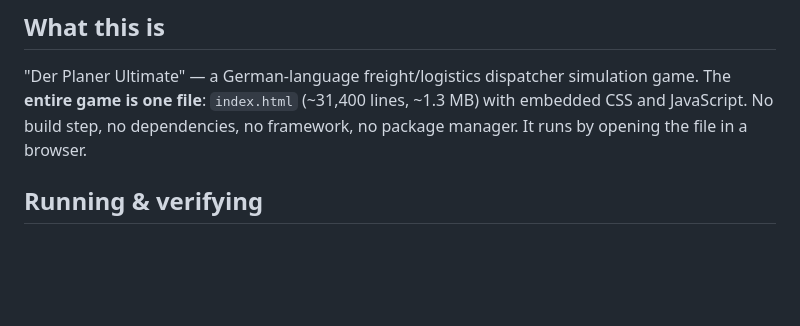
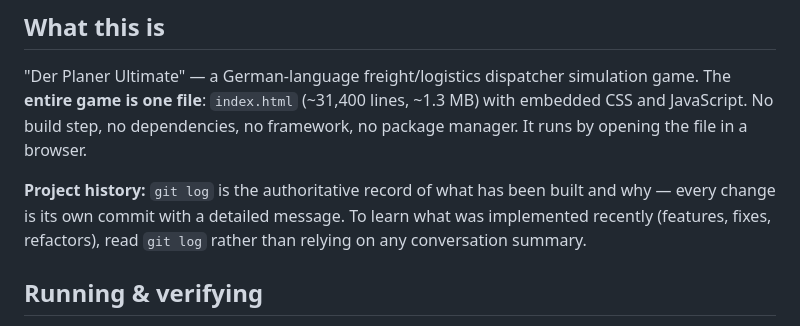
Before and after one commit to blocksebastian47-star/der-planer-ultimate, a Markdown page: CLAUDE.md, the part around the change. GitHub-like rendering; blank space fills up the shorter version.

Commit message:
Docs: point CLAUDE.md at git log as the project-history record
Adds a short note so a fresh Claude Code context knows that git log —
not any conversation summary — is the authoritative record of what
was built and why.

Co-Authored-By: Claude Opus 4.7 (1M context) <noreply@anthropic.com>

```diff
--- a/CLAUDE.md
+++ b/CLAUDE.md
@@ -5,6 +5,8 @@ This file provides guidance to Claude Code (claude.ai/code) when working with co
 ## What this is
 
 "Der Planer Ultimate" — a German-language freight/logistics dispatcher simulation game. The **entire game is one file**: `index.html` (~31,400 lines, ~1.3 MB) with embedded CSS and JavaScript. No build step, no dependencies, no framework, no package manager. It runs by opening the file in a browser.
+
+**Project history:** `git log` is the authoritative record of what has been built and why — every change is its own commit with a detailed message. To learn what was implemented recently (features, fixes, refactors), read `git log` rather than relying on any conversation summary.
 
 ## Running & verifying
 
```
